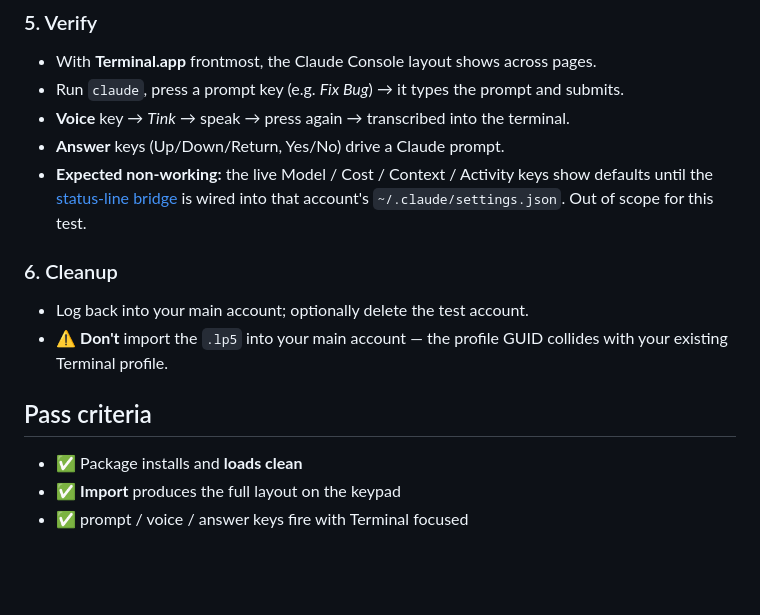
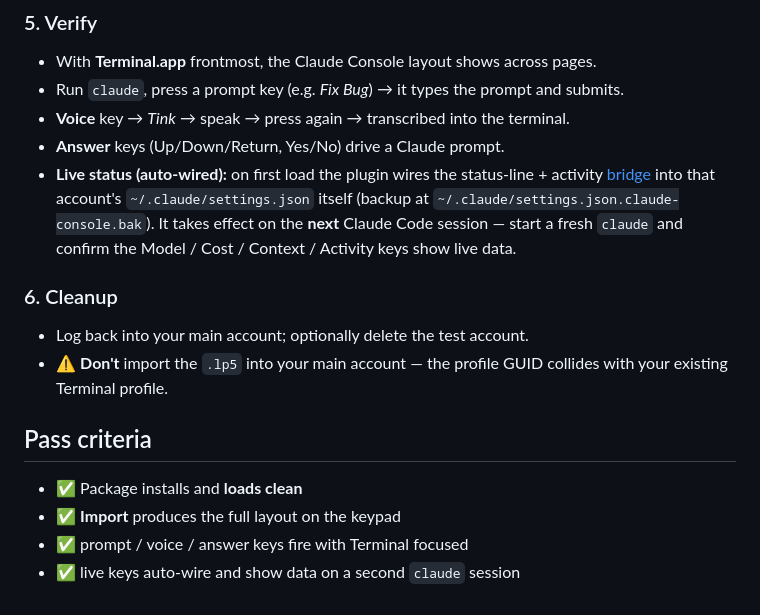
Before and after one commit to rshankras/claude-console, a Markdown page: docs/clean-install-test.md, the part around the change. Rendered like a GitHub page; blank space fills up the shorter version.

Commit message:
docs: clean-install-test reflects auto-wired live bridge
Step 5 no longer says the live keys are expected-non-working pending manual wiring; the plugin now auto-wires the bridge on first load, so verify Model/Cost/Context/Activity light up on a second claude session. Fixed the stale #connect-the-live-status-bridge anchor and added a pass-criteria line.

Co-Authored-By: Claude Opus 4.8 (1M context) <noreply@anthropic.com>

```diff
--- a/docs/clean-install-test.md
+++ b/docs/clean-install-test.md
@@ -51,9 +51,11 @@ macOS user account** (or on another Mac) before each release.
 - Run `claude`, press a prompt key (e.g. *Fix Bug*) → it types the prompt and submits.
 - **Voice** key → *Tink* → speak → press again → transcribed into the terminal.
 - **Answer** keys (Up/Down/Return, Yes/No) drive a Claude prompt.
-- **Expected non-working:** the live Model / Cost / Context / Activity keys show defaults
-  until the [status-line bridge](../README.md#connect-the-live-status-bridge) is wired into
-  that account's `~/.claude/settings.json`. Out of scope for this test.
+- **Live status (auto-wired):** on first load the plugin wires the status-line + activity
+  [bridge](../README.md#the-live-status-bridge) into that account's `~/.claude/settings.json`
+  itself (backup at `~/.claude/settings.json.claude-console.bak`). It takes effect on the **next**
+  Claude Code session — start a fresh `claude` and confirm the Model / Cost / Context / Activity
+  keys show live data.
 
 ### 6. Cleanup
 - Log back into your main account; optionally delete the test account.
@@ -64,3 +66,4 @@ macOS user account** (or on another Mac) before each release.
 - ✅ Package installs and **loads clean**
 - ✅ **Import** produces the full layout on the keypad
 - ✅ prompt / voice / answer keys fire with Terminal focused
+- ✅ live keys auto-wire and show data on a second `claude` session
```
